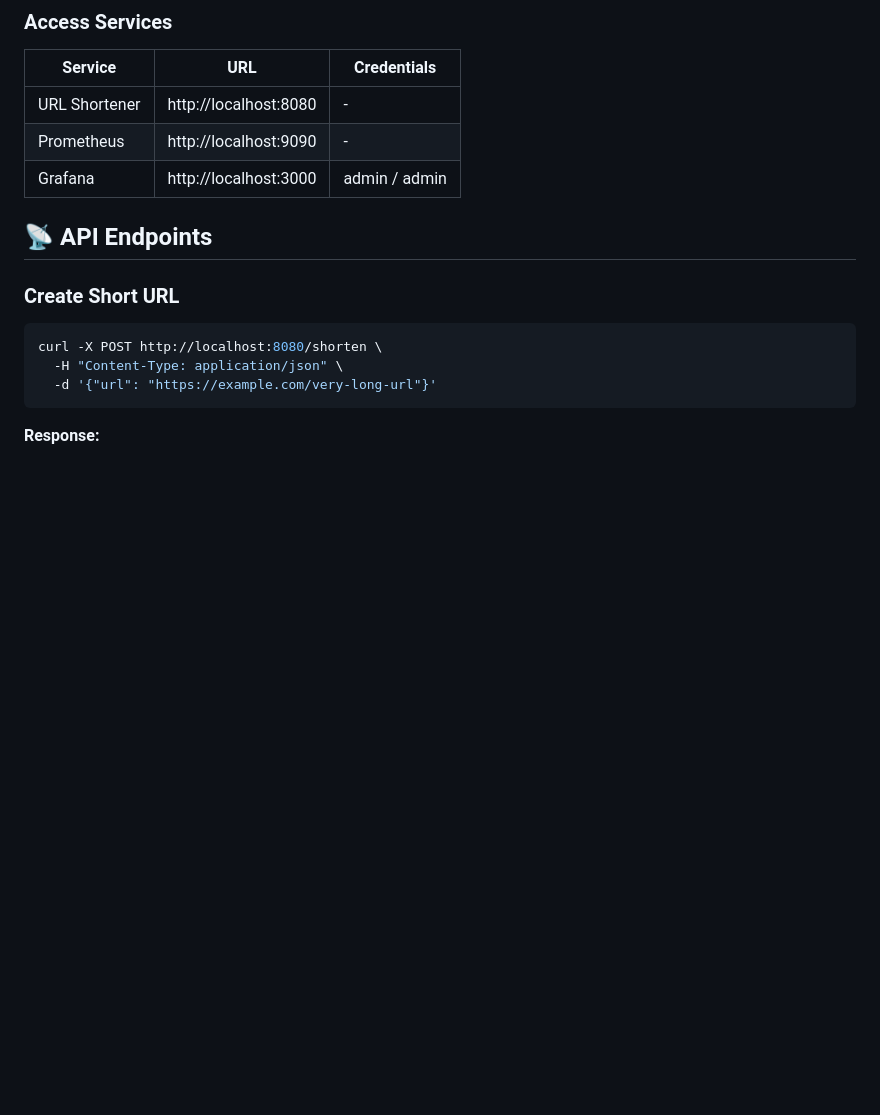
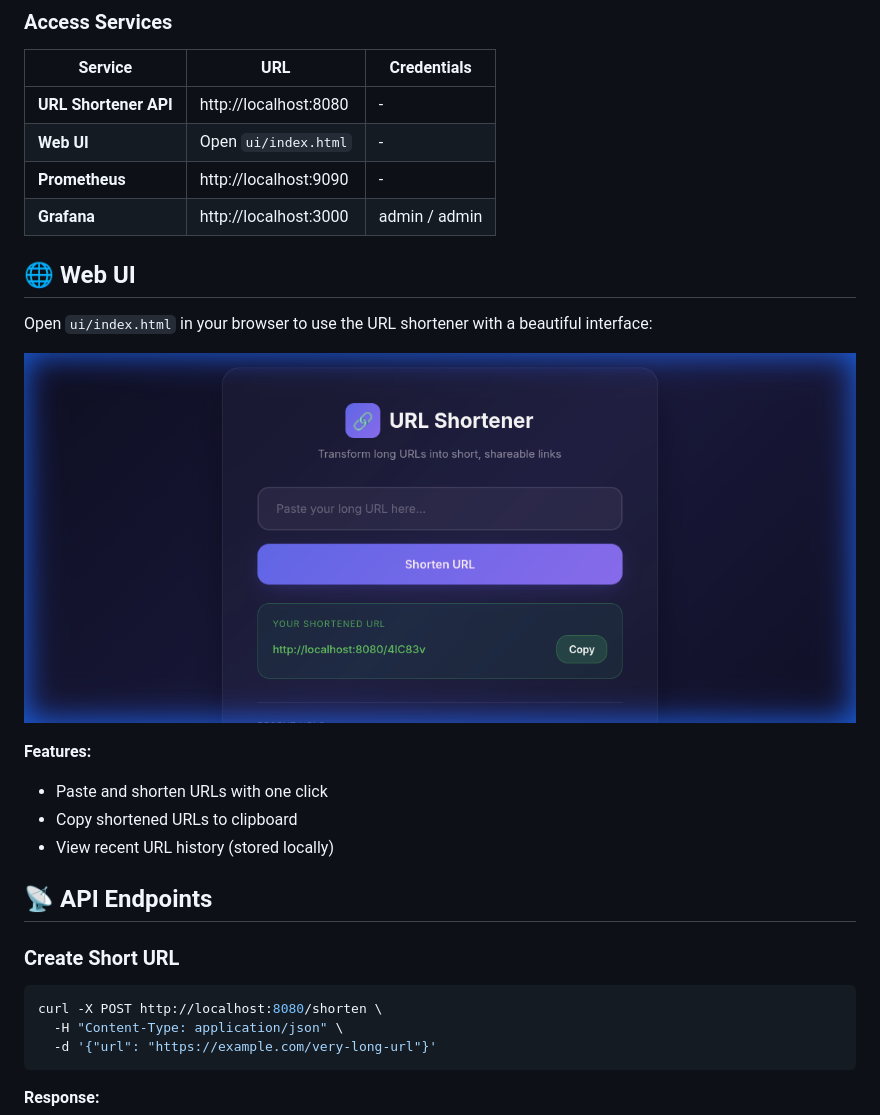
Before and after one commit to KunalSiyag/URL_Shortener_DevOps, a Markdown page: README.md, the part around one of its changes. Rendered like a GitHub page; pictures changed too: docs/ui-screenshot.png (added); blank space fills up the shorter version.

```diff
--- a/README.md
+++ b/README.md
@@ -72,9 +54,21 @@ sudo docker ps
 
 | Service | URL | Credentials |
 |---------|-----|-------------|
-| URL Shortener | http://localhost:8080 | - |
-| Prometheus | http://localhost:9090 | - |
-| Grafana | http://localhost:3000 | admin / admin |
+| **URL Shortener API** | http://localhost:8080 | - |
+| **Web UI** | Open `ui/index.html` | - |
+| **Prometheus** | http://localhost:9090 | - |
+| **Grafana** | http://localhost:3000 | admin / admin |
+
+## 🌐 Web UI
+
+Open `ui/index.html` in your browser to use the URL shortener with a beautiful interface:
+
+![URL Shortener UI](docs/ui-screenshot.png)
+
+**Features:**
+- Paste and shorten URLs with one click
+- Copy shortened URLs to clipboard
+- View recent URL history (stored locally)
 
 ## 📡 API Endpoints
 
```
Also changed, not shown: other parts of README.md (+41 -53 lines), docs/grafana-full-dashboard.png (added), docs/prometheus-graph.png (added), 3 other files.
